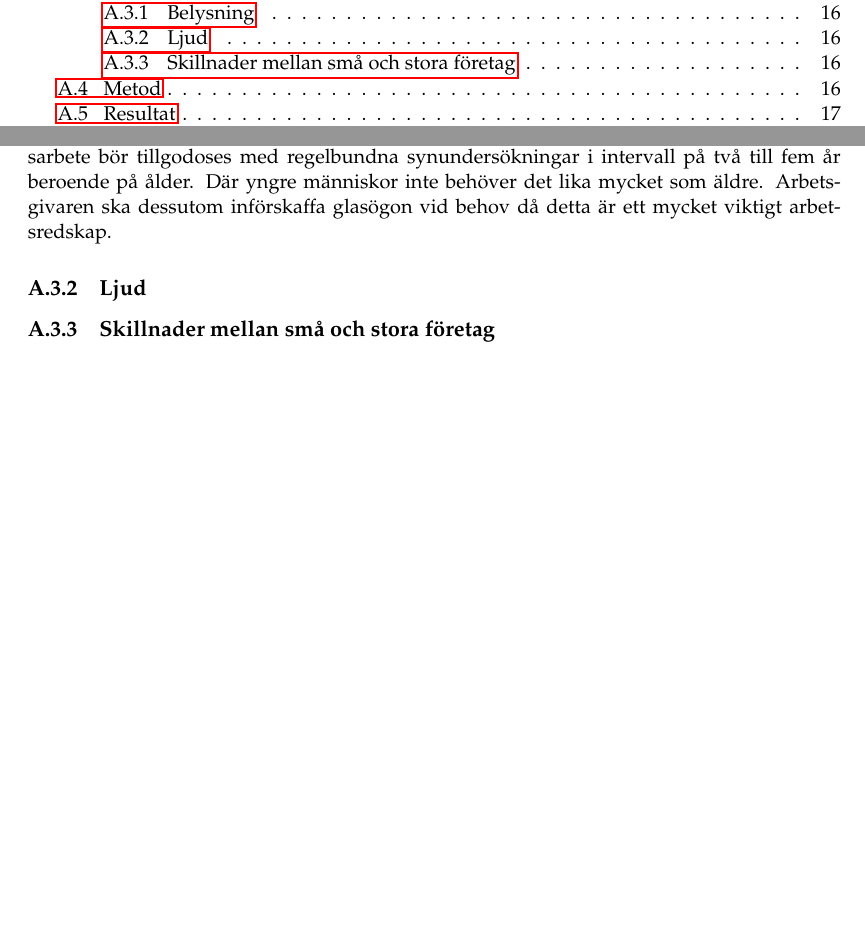
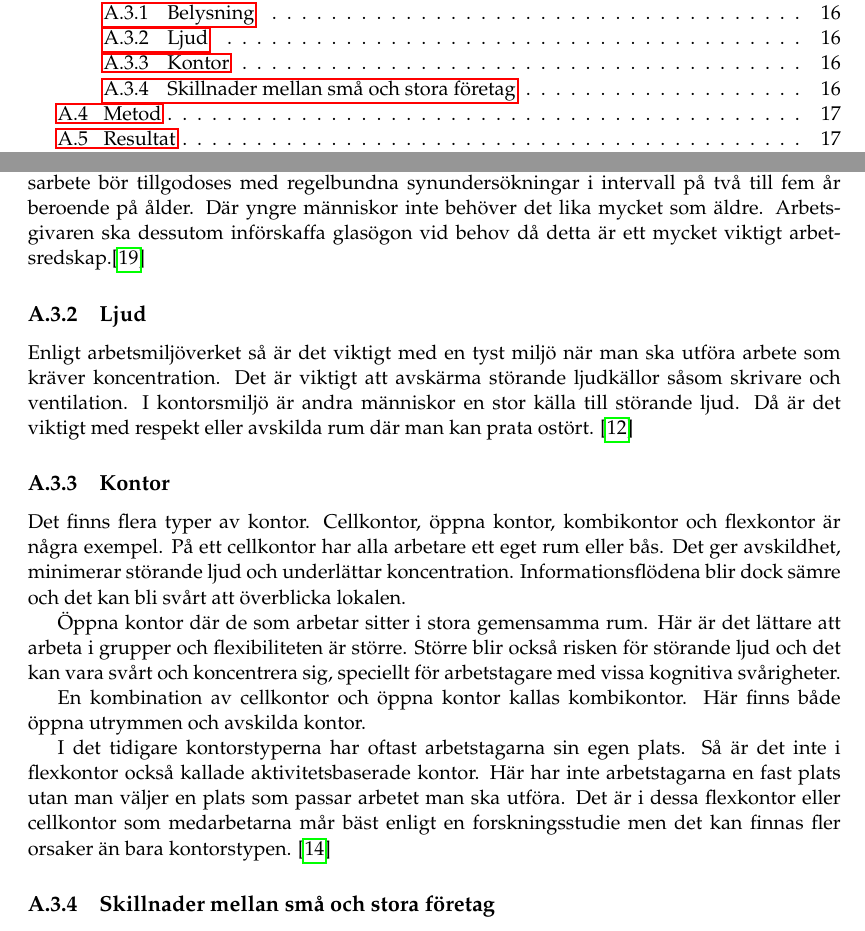
Before and after one commit to PUM-9/kandidatrapport, a LaTeX thesis (student_thesis.tex, which reads dunstrom-report.tex): two parts of pages 6 and 24 of 45 before the commit and two parts of pages 6 and 24 of 46 after it, joined at a grey line, cut so that both start at the same text, the shorter picture padded with empty space. Compiled offline with pdfLaTeX.

Commit message:
first draft of theory done

```diff
--- a/dunstrom-report.tex
+++ b/dunstrom-report.tex
@@ -42,10 +42,19 @@ Nedan följer information kring arbetsmiljö i småföretag och kontorsmiljö. I
 \subsection{Belysning}
 Vid kontorsarbete och framförallt bildskärmsarbete är bra belysning viktigt. Arbetsmiljöverket rekommenderar att en arbetsplats är belyst med 500 lux och allmänbelysningen är 300 lux. När man mäter belysningen är det mängden ljus som träffar ytan som mäts. Belysningen är inte det enda man ska tänka på när det kommer till belysning. Reflektioner, skuggor och kontraster kan också vara dåligt för arbetsmiljön. Arbetsmiljöverket tar upp arbetsplatsplacering i förhållande till fönster när man utför bildskärmsarbete. De föreslår att man placerar skärmarna vinkelrätt mot fönstren för att minimera reflektioner. \cite{AVLjus}\cite{AVDator}
 
-Konsekvenserna av dålig belysning är koncentrationssvårigheter, huvudvärk och ansträngningsskador på ögonen. De som arbetar mer än en timme i veckan med bildskärmsarbete bör tillgodoses med regelbundna synundersökningar i intervall på två till fem år beroende på ålder. Där yngre människor inte behöver det lika mycket som äldre. Arbetsgivaren ska dessutom införskaffa glasögon vid behov då detta är ett mycket viktigt arbetsredskap.
+Konsekvenserna av dålig belysning är koncentrationssvårigheter, huvudvärk och ansträngningsskador på ögonen. De som arbetar mer än en timme i veckan med bildskärmsarbete bör tillgodoses med regelbundna synundersökningar i intervall på två till fem år beroende på ålder. Där yngre människor inte behöver det lika mycket som äldre. Arbetsgivaren ska dessutom införskaffa glasögon vid behov då detta är ett mycket viktigt arbetsredskap.\cite{AVLjus}
 
 \subsection{Ljud}
+Enligt arbetsmiljöverket så är det viktigt med en tyst miljö när man ska utföra arbete som kräver koncentration. Det är viktigt att avskärma störande ljudkällor såsom skrivare och ventilation. I kontorsmiljö är andra människor en stor källa till störande ljud. Då är det viktigt med respekt eller avskilda rum där man kan prata ostört. \cite{AVLjud}
 
+\subsection{Kontor}
+Det finns flera typer av kontor. Cellkontor, öppna kontor, kombikontor och flexkontor är några exempel. På ett cellkontor har alla arbetare ett eget rum eller bås. Det ger avskildhet, minimerar störande ljud och underlättar koncentration. Informationsflödena blir dock sämre och det kan bli svårt att överblicka lokalen.
+
+Öppna kontor där de som arbetar sitter i stora gemensamma rum. Här är det lättare att arbeta i grupper och flexibiliteten är större. Större blir också risken för störande ljud och det kan vara svårt och koncentrera sig, speciellt för arbetstagare med vissa kognitiva svårigheter.
+
+En kombination av cellkontor och öppna kontor kallas kombikontor. Här finns både öppna utrymmen och avskilda kontor.
+
+I det tidigare kontorstyperna har oftast arbetstagarna sin egen plats. Så är det inte i flexkontor också kallade aktivitetsbaserade kontor. Här har inte arbetstagarna en fast plats utan man väljer en plats som passar arbetet man ska utföra. Det är i dessa flexkontor eller cellkontor som medarbetarna mår bäst enligt en forskningsstudie men det kan finnas fler orsaker än bara kontorstypen. \cite{AVKontor}
 
 \subsection{Skillnader mellan små och stora företag}
 Arbetsmiljö är väldigt viktigt och något som lätt försummas speciellt i mindre företag. Arbetsolyckor och arbetsskador vanligare i småföretag än större men sjukfrånvaron är högre i större företag än i småföretagen. Detta beror bland annat på att småföretag är beroende av enskilda anställda i större utsträckning än stora företag.\cite{smaforetag}
```
Also changed, not shown: dunstrom-report.tex (8 more changed lines).
